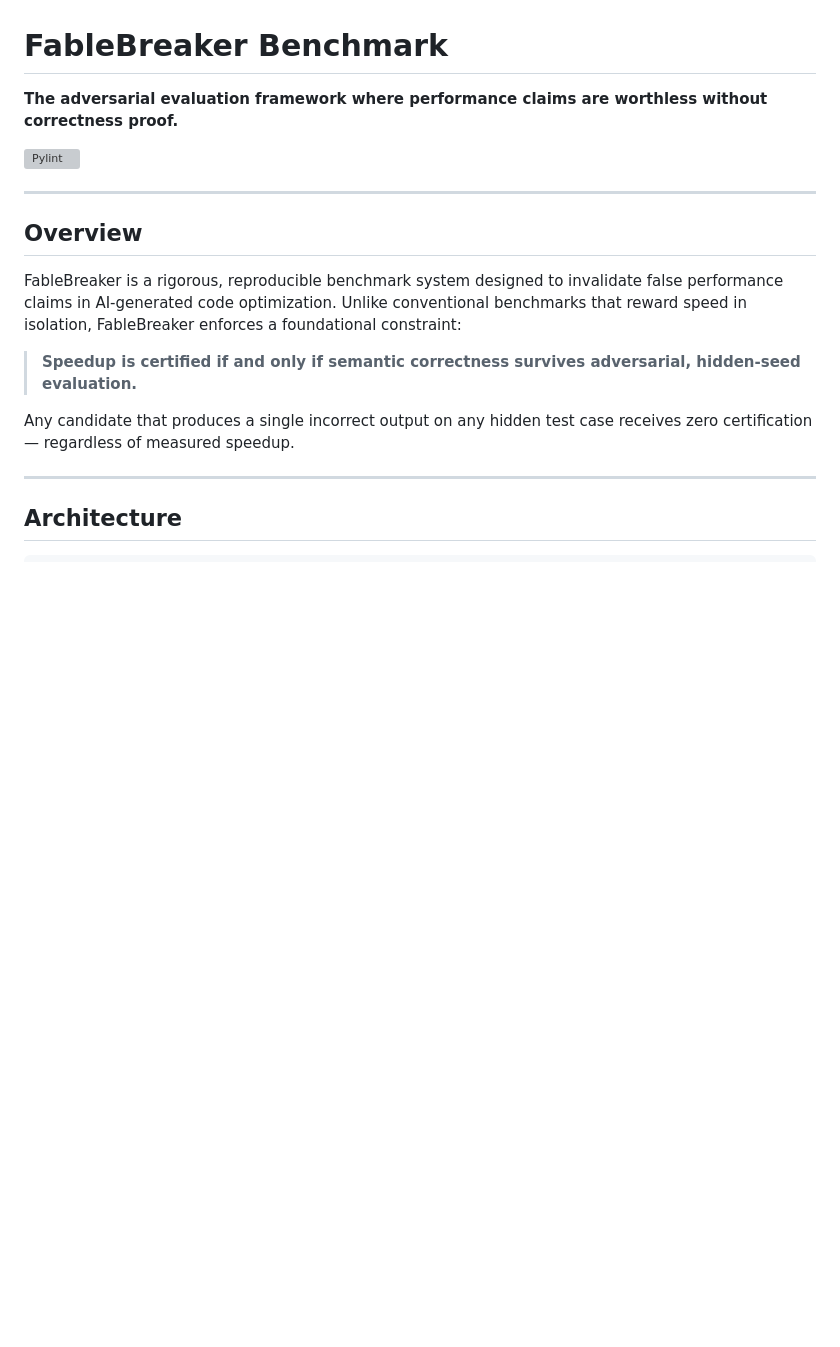
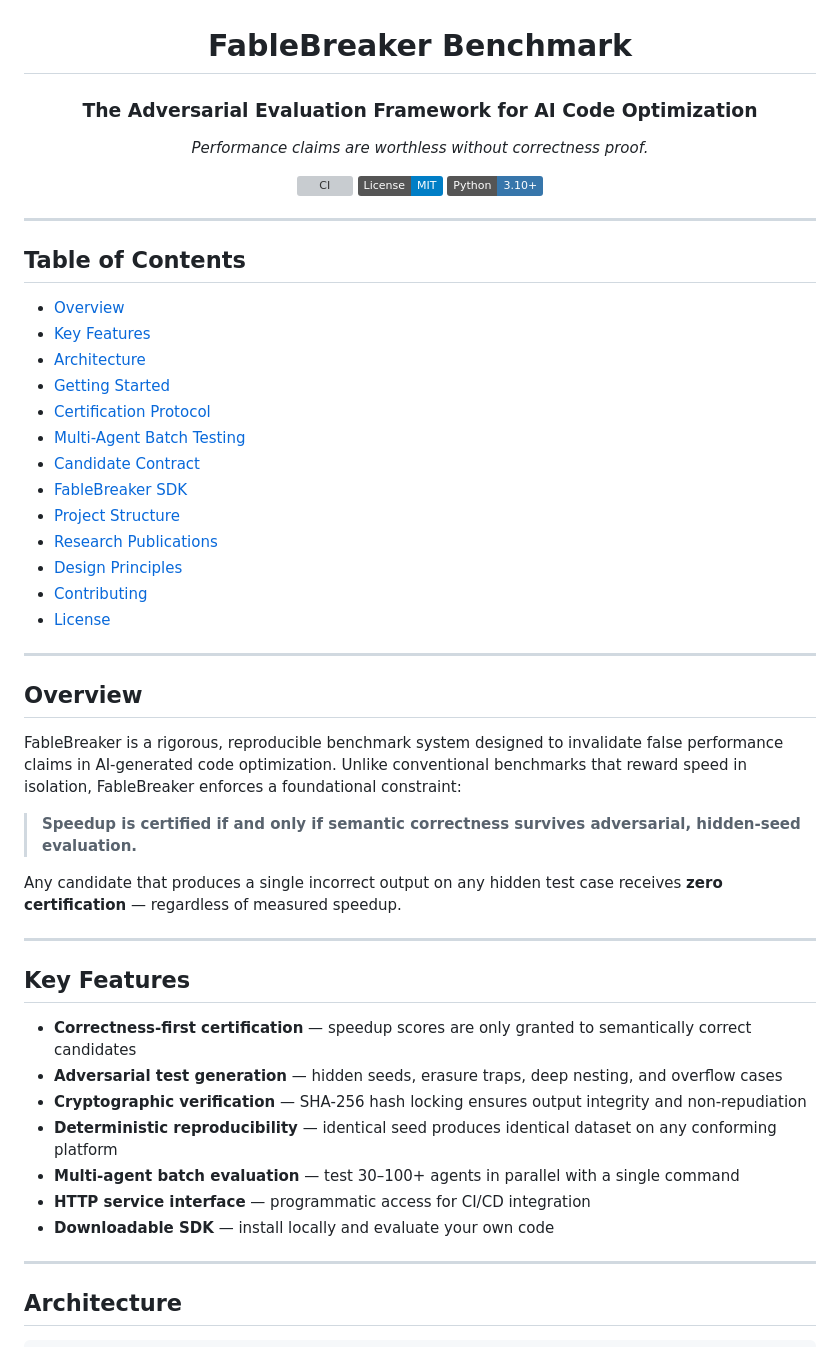
Before and after one commit to ItsNotAILABS/FABLEBREAKER-BENCHMARK, a Markdown page: README.md, the part around one of its changes. Drawn GitHub-style; badges without logos; blank space fills up the shorter version; grey boxes are pictures that could not be loaded.

```diff
--- a/README.md
+++ b/README.md
@@ -1,8 +3,32 @@
 # FableBreaker Benchmark
 
-**The adversarial evaluation framework where performance claims are worthless without correctness proof.**
+### The Adversarial Evaluation Framework for AI Code Optimization
 
-[![Pylint](https://github.com/ItsNotAILABS/FABLEBREAKER-BENCHMARK/actions/workflows/pylint.yml/badge.svg)](https://github.com/ItsNotAILABS/FABLEBREAKER-BENCHMARK/actions/workflows/pylint.yml)
+*Performance claims are worthless without correctness proof.*
+
+[![CI](https://github.com/ItsNotAILABS/FABLEBREAKER-BENCHMARK/actions/workflows/pylint.yml/badge.svg)](https://github.com/ItsNotAILABS/FABLEBREAKER-BENCHMARK/actions/workflows/pylint.yml)
+[![License: MIT](https://img.shields.io/badge/License-MIT-blue.svg)](LICENSE)
+[![Python 3.10+](https://img.shields.io/badge/Python-3.10%2B-3776AB.svg?logo=python&logoColor=white)](https://python.org)
+
+</div>
+
+---
+
+## Table of Contents
+
+- [Overview](#overview)
+- [Key Features](#key-features)
+- [Architecture](#architecture)
+- [Getting Started](#getting-started)
+- [Certification Protocol](#certification-protocol)
+- [Multi-Agent Batch Testing](#multi-agent-batch-testing)
+- [Candidate Contract](#candidate-contract)
+- [FableBreaker SDK](#fablebreaker-sdk)
+- [Project Structure](#project-structure)
+- [Research Publications](#research-publications)
+- [Design Principles](#design-principles)
+- [Contributing](#contributing)
+- [License](#license)
 
 ---
 
@@ -12,7 +38,19 @@ FableBreaker is a rigorous, reproducible benchmark system designed to invalidate
 
 > **Speedup is certified if and only if semantic correctness survives adversarial, hidden-seed evaluation.**
 
-Any candidate that produces a single incorrect output on any hidden test case receives zero certification — regardless of measured speedup.
+Any candidate that produces a single incorrect output on any hidden test case receives **zero certification** — regardless of measured speedup.
+
+---
+
+## Key Features
+
+- **Correctness-first certification** — speedup scores are only granted to semantically correct candidates
+- **Adversarial test generation** — hidden seeds, erasure traps, deep nesting, and overflow cases
+- **Cryptographic verification** — SHA-256 hash locking ensures output integrity and non-repudiation
+- **Deterministic reproducibility** — identical seed produces identical dataset on any conforming platform
+- **Multi-agent batch evaluation** — test 30–100+ agents in parallel with a single command
+- **HTTP service interface** — programmatic access for CI/CD integration
+- **Downloadable SDK** — install locally and evaluate your own code
 
 ---
 
```
Also changed, not shown: other parts of README.md (+135 -113 lines).
